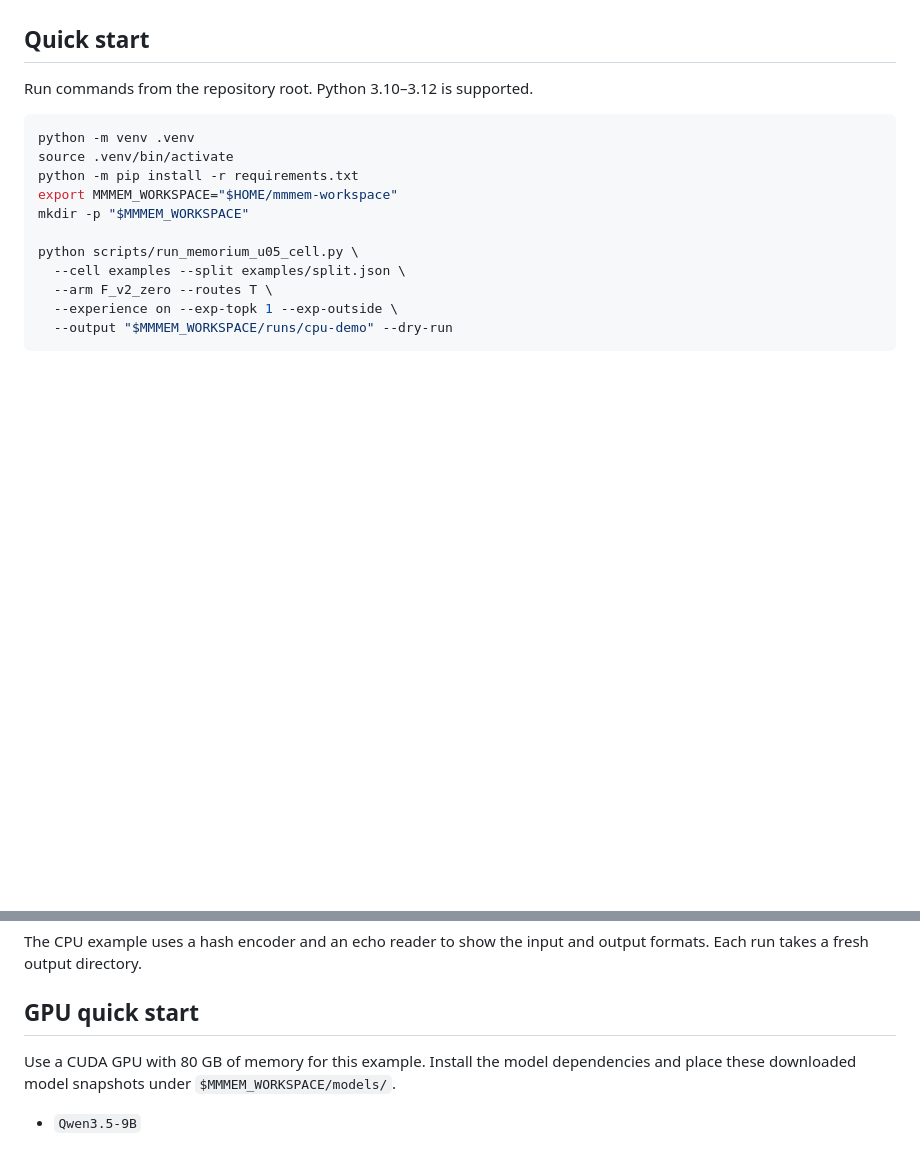
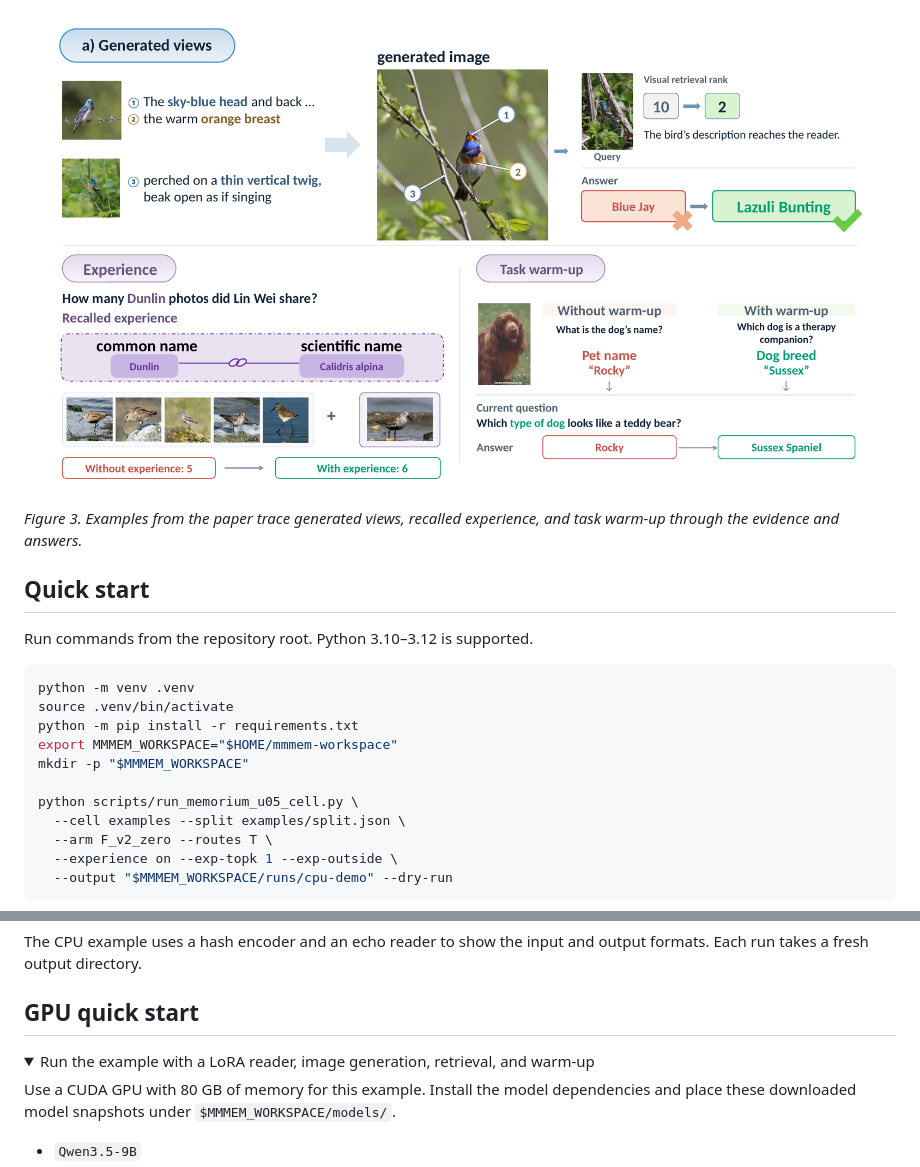
Before and after one commit to ChenYX24/MMMem, a Markdown page: README.md, 2 parts joined by grey strips. GitHub-like rendering; pictures changed too: docs/assets/mmmem-case-studies.png (added); folded sections open; blank space fills up the shorter version.

```diff
--- a/README.md
+++ b/README.md
@@ -32,3 +38,6 @@ Retrieve source evidence and relevant experience, answer with source references,
+![MMMem case studies: a generated view changes visual retrieval, recalled experience connects a bird's common and scientific names for photo counting, and task warm-up changes the recalled cue from a pet name to a dog breed.](docs/assets/mmmem-case-studies.png)
+
+*Figure 3. Examples from the paper trace generated views, recalled experience, and task warm-up through the evidence and answers.*
 
 ## Quick start
 
@@ -51,6 +60,9 @@ python scripts/run_memorium_u05_cell.py \
 The CPU example uses a hash encoder and an echo reader to show the input and output formats. Each run takes a fresh output directory.
 
 ## GPU quick start
+
+<details>
+<summary>Run the example with a LoRA reader, image generation, retrieval, and warm-up</summary>
 
 Use a CUDA GPU with 80 GB of memory for this example. Install the model dependencies and place these downloaded model snapshots under `$MMMEM_WORKSPACE/models/`.
 
```
Also changed, not shown: other parts of README.md (+28 -20 lines), docs/assets/mmmem-framework.png (added), docs/assets/mmmem-overview.png (added).
